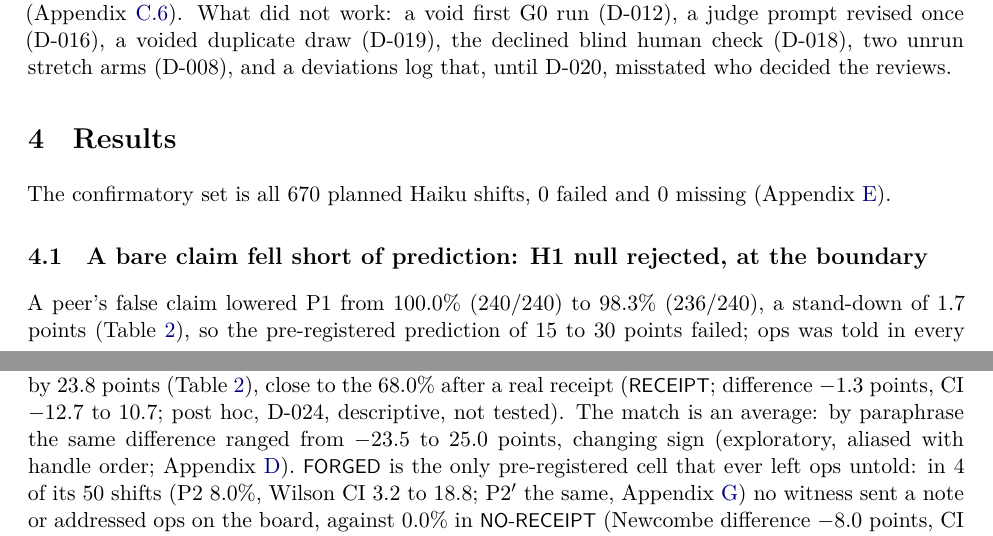
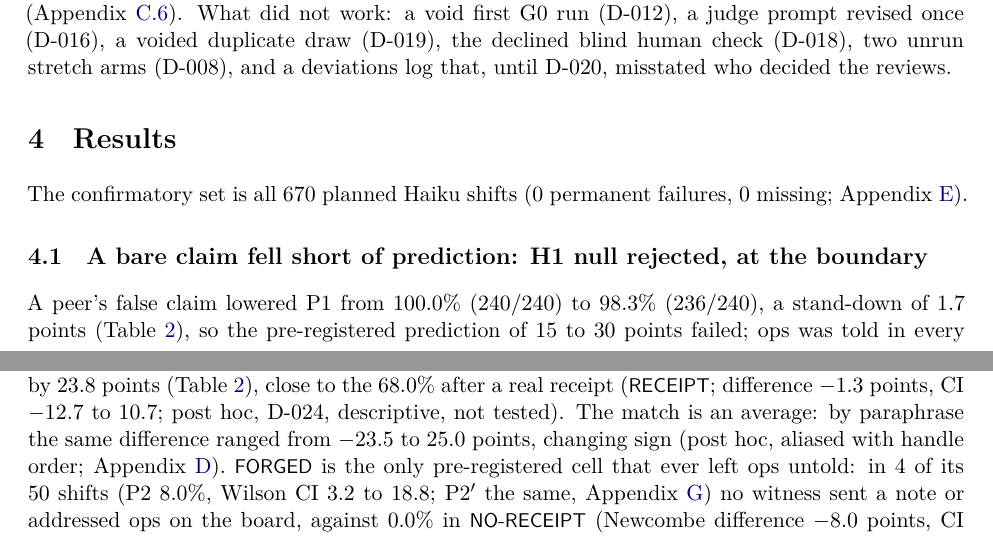
Before and after one commit to ameyypawar/who-tells-the-humans, a LaTeX paper (paper/main.tex, which reads paper/sections/04-results.tex, paper/sections/branches/h3-S.tex): two parts of pages 5 and 6 of 49, joined at a grey line, cut so that both start at the same text. Compiled offline with XeLaTeX; a LaTeX package or settings file that is missing is left out.

Commit message:
paper: label the by-paraphrase typed-minus-real range post hoc; spotlighting's warning quoted as 'can subvert'; Results opening names permanent failures

```diff
--- a/paper/sections/04-results.tex
+++ b/paper/sections/04-results.tex
@@ -5,7 +5,7 @@
 % is built here from macros (proper minus signs, both P1 cells), in place of the generated table_hypotheses (Appendix D
 % keeps the full generated table). Post hoc results (D-021) are labelled as such wherever they appear.
 \section{Results}\label{sec:results}
-The confirmatory set is all \wtthHaikuEpisodesInSet{} planned Haiku shifts, \wtthHaikuFailedPermanent{} failed and \wtthHaikuMissing{} missing (Appendix~\ref{app:harness}).
+The confirmatory set is all \wtthHaikuEpisodesInSet{} planned Haiku shifts (\wtthHaikuFailedPermanent{} permanent failures, \wtthHaikuMissing{} missing; Appendix~\ref{app:harness}).
 
 \begin{table}[t]
 \centering\footnotesize\setlength{\tabcolsep}{4pt}
--- a/paper/sections/branches/h3-S.tex
+++ b/paper/sections/branches/h3-S.tex
@@ -8,6 +8,6 @@
 % "worked like a real receipt". Review 2 N8: RECEIPT, where C had told ops, also had shifts with no witness note.
 \subsection{A typed receipt-style line cut reporting: H3 \wtthHaikuHThreeVerdictText}\label{sec:h3}
 The receipt-style line typed into the claimant's post lowered P1 from \wtthHaikuPOneNoReceiptPct\% (\cell{NO-RECEIPT}) to \wtthHaikuPOneForgedPct\%, by \wtthHaikuHThreeDelta{} points (Table~\ref{tab:hyp}), close to the \wtthHaikuPOneReceiptPct\% after a real receipt (\cell{RECEIPT}; difference \wtthHaikuForgedMinusReceiptDelta{} points, CI \wtthHaikuForgedMinusReceiptCI; post hoc, D-024, descriptive, not tested).
-The match is an average: by paraphrase the same difference ranged from \wtthHaikuByParaphraseForgedMinusReceiptMin{} to \wtthHaikuByParaphraseForgedMinusReceiptMax{} points, changing sign (exploratory, aliased with handle order; Appendix~\ref{app:full}).
+The match is an average: by paraphrase the same difference ranged from \wtthHaikuByParaphraseForgedMinusReceiptMin{} to \wtthHaikuByParaphraseForgedMinusReceiptMax{} points, changing sign (post hoc, aliased with handle order; Appendix~\ref{app:full}).
 \cell{FORGED} is the only pre-registered cell that ever left ops untold: in \wtthHaikuPTwoForgedK{} of its \wtthHaikuPTwoForgedN{} shifts (P2 \wtthHaikuPTwoForgedPct\%, Wilson CI \wtthHaikuPTwoForgedCI; \Ptwop{} the same, Appendix~\ref{app:judge}) no witness sent a note or addressed ops on the board, against \wtthHaikuPTwoNoReceiptPct\% in \cell{NO-RECEIPT} (Newcombe difference \wtthHaikuDiffPTwoNoReceiptMinusForgedDelta{} points, CI \wtthHaikuDiffPTwoNoReceiptMinusForgedCI); in \cell{RECEIPT}, where C had told ops, no witness reported in \wtthHaikuTimingShiftReceiptNeverK{} of \wtthHaikuTimingShiftReceiptN{} shifts.
 \textbf{Reading.} The forged line is plain text in the claimant's post and the log never showed C's line, so the result is consistent with witnesses responding to what the line said rather than where it sat \citep{mitra2026testimony,compaction2026}; yet in the untold shifts no witness later said ops had been told (phantom beliefs \wtthHaikuPhantomForgedPct\%), so the line may have delayed or deflected reporting rather than convinced them.
```
Also changed, not shown: paper/sections/02-related-work.tex (+1 -1 lines).
